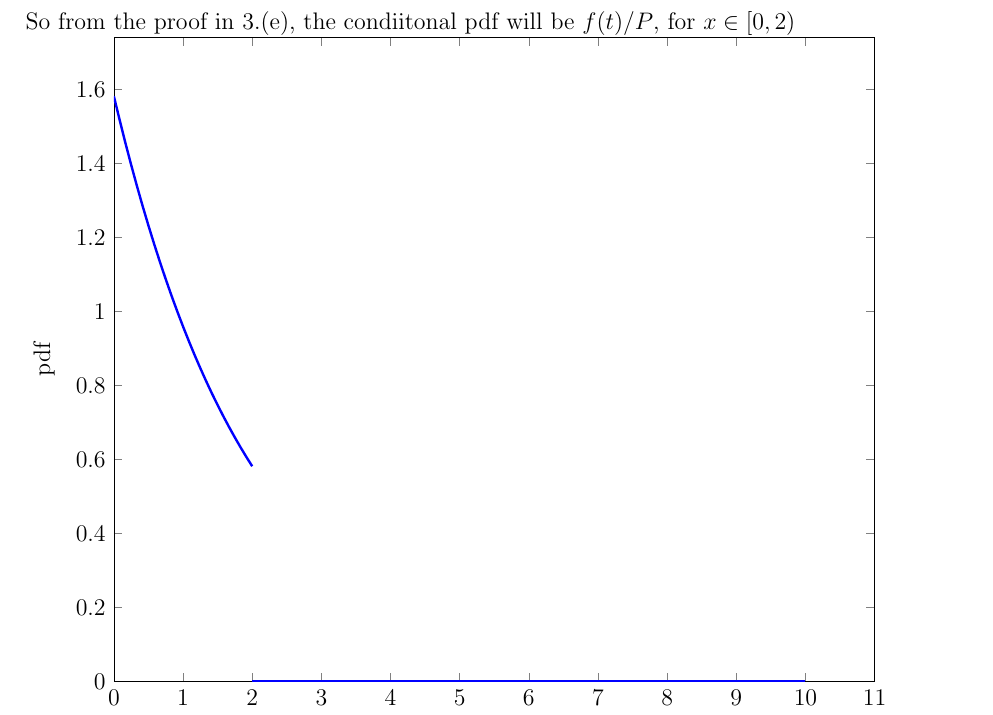
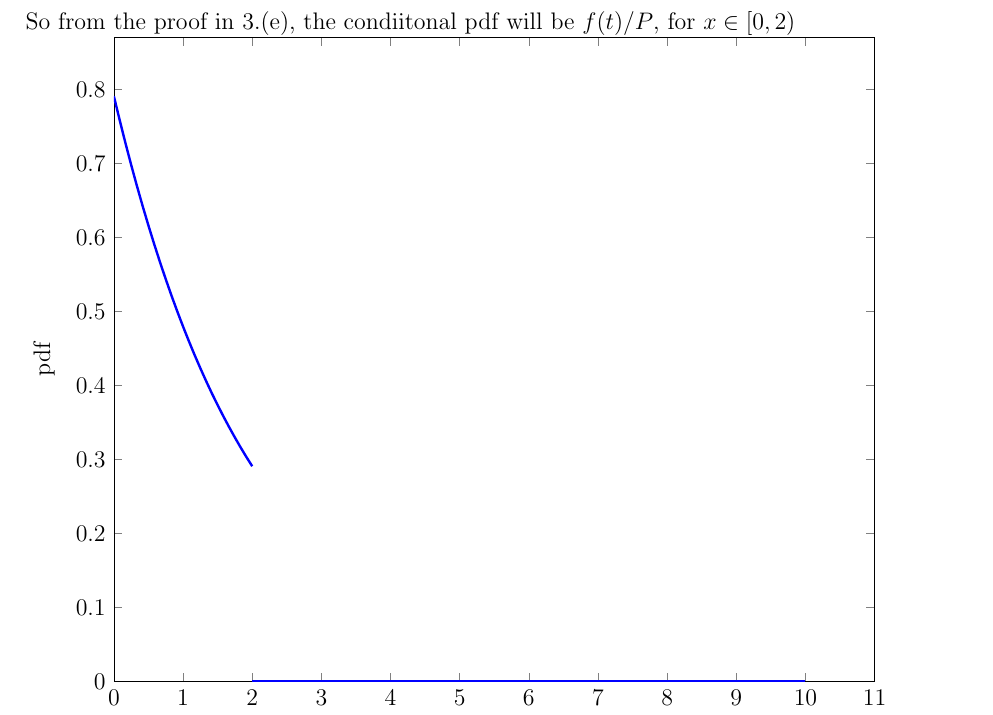
Before and after one commit to DanDoge/course_hkust, a LaTeX problem sheet (Prob. and Rand. Proc/homework/solution2.tex): part of page 7 of 8, cut so that both start at the same text. Compiled offline with pdfLaTeX.

Commit message:
update: 03-13

```diff
--- a/Prob. and Rand. Proc/homework/solution2.tex
+++ b/Prob. and Rand. Proc/homework/solution2.tex
@@ -254,7 +254,7 @@
                 ylabel = pdf,
                 ]
                 \addplot[domain=0:2, color=blue, very thick]
-                    {e^(-x / 2) / ((1 - e^(-1)))};
+                    {e^(-x / 2) / ((2 - 2 * e^(-1)))};
                 \addplot[domain=2:10, color=blue, very thick]
                     {0};
             \end{axis}
```
Also changed, not shown: Prob. and Rand. Proc/homework/solution2.pdf.
